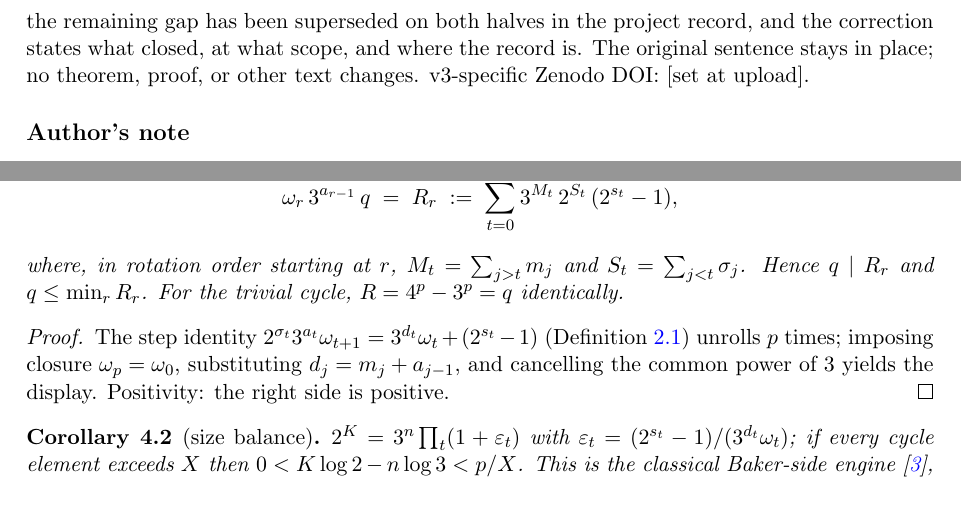
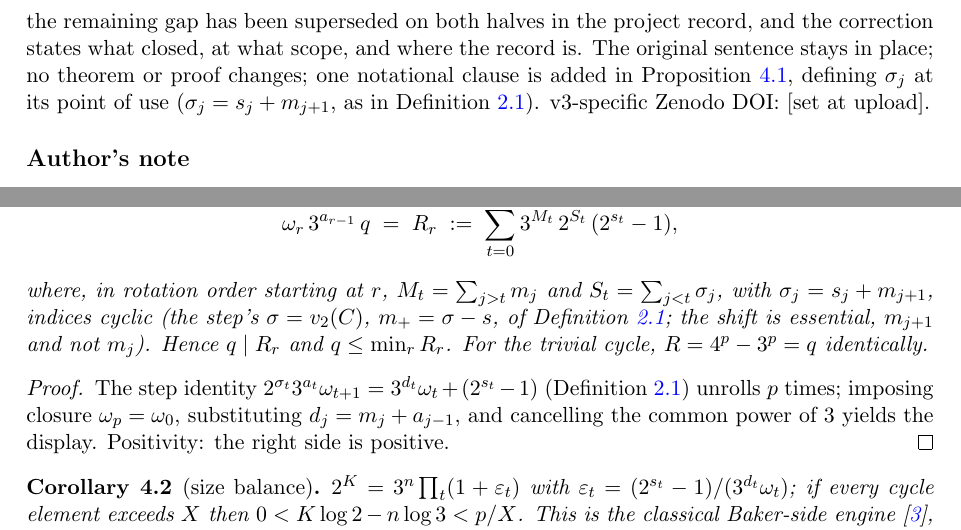
Before and after one commit to macindoe/collatz, a LaTeX paper (paper/collatz-reduced-v3.tex): two parts of pages 2 and 7 of 11, joined at a grey line, cut so that both start at the same text, the shorter picture padded with empty space. Compiled offline with pdfLaTeX.

Commit message:
OPTIONAL: the sigma clause in Proposition prop:elim, declared in the Version note; PDF rebuilt (drop this commit to drop both)
The author decides at upload. One clause at the sigma_j point of use --
sigma_j = s_j + m_(j+1), indices cyclic, tied to Definition def:reduced's
sigma = v_2(C), m_+ = sigma - s -- the same repair the wiki's 12.6.1 took
(briefs/record-defects-repair-findings.md item (i)). The def:reduced
pointer in the proof covers the derivation but not the statement's point
of use, and the natural local misreading sigma_j = m_j + s_j reproduces
every structural identity except the recorded gcd = 7 canary. The Version
note clause is amended here so the changelog declares the change; the
trade-off (we told Merle the erratum corrects only the gap sentence) is
stated in briefs/erratum-v3-prep-findings.md. Sigma clause lands on PDF
page 7; the correction stays on page 9.

Co-Authored-By: Claude Fable 5 <noreply@anthropic.com>

```diff
--- a/paper/collatz-reduced-v3.tex
+++ b/paper/collatz-reduced-v3.tex
@@ -33,7 +33,7 @@ We study the Collatz dynamics in a reduced coordinate system that compresses eac
 \end{abstract}
 
 \subsection*{Version note}
-v1, July 2026 (original publication). v2, July 2026: restored the subtitle of the \texttt{merle} citation; added a note evidencing the sharpness hedge of Theorem~\ref{thm:staircase} (Section~\ref{sec:cycles}), prompted by correspondence with Eric Merle. No theorem or universal claim is strengthened; v2 adds a finite computational evidence record. v2-specific Zenodo DOI: 10.5281/zenodo.21421120. v3, [month] 2026: a correction appended to the Note added in v2 (Section~\ref{sec:cycles}) --- the note's identification of the remaining gap has been superseded on both halves in the project record, and the correction states what closed, at what scope, and where the record is. The original sentence stays in place; no theorem, proof, or other text changes. v3-specific Zenodo DOI: [set at upload].
+v1, July 2026 (original publication). v2, July 2026: restored the subtitle of the \texttt{merle} citation; added a note evidencing the sharpness hedge of Theorem~\ref{thm:staircase} (Section~\ref{sec:cycles}), prompted by correspondence with Eric Merle. No theorem or universal claim is strengthened; v2 adds a finite computational evidence record. v2-specific Zenodo DOI: 10.5281/zenodo.21421120. v3, [month] 2026: a correction appended to the Note added in v2 (Section~\ref{sec:cycles}) --- the note's identification of the remaining gap has been superseded on both halves in the project record, and the correction states what closed, at what scope, and where the record is. The original sentence stays in place; no theorem or proof changes; one notational clause is added in Proposition~\ref{prop:elim}, defining $\sigma_j$ at its point of use ($\sigma_j = s_j + m_{j+1}$, as in Definition~\ref{def:reduced}). v3-specific Zenodo DOI: [set at upload].
 
 \subsection*{Author's note}
 
@@ -175,7 +175,7 @@ Fix a hypothetical $p$-block cycle of $F$ with entry depths $m_t \ge 1$, exit va
 \begin{proposition}[elimination identity]\label{prop:elim}
 $q > 0$, and for every rotation $r$,
 \[ \w_r\, 3^{a_{r-1}}\, q \;=\; R_r \;:=\; \sum_{t=0}^{p-1} 3^{M_t}\, 2^{S_t}\,(2^{s_t}-1), \]
-where, in rotation order starting at $r$, $M_t = \sum_{j>t} m_j$ and $S_t = \sum_{j<t}\sigma_j$. Hence $q \mid R_r$ and $q \le \min_r R_r$. For the trivial cycle, $R = 4^p - 3^p = q$ identically.
+where, in rotation order starting at $r$, $M_t = \sum_{j>t} m_j$ and $S_t = \sum_{j<t}\sigma_j$, with $\sigma_j = s_j + m_{j+1}$, indices cyclic (the step's $\sigma = \vt{C}$, $m_+ = \sigma - s$, of Definition~\ref{def:reduced}; the shift is essential, $m_{j+1}$ and not $m_j$). Hence $q \mid R_r$ and $q \le \min_r R_r$. For the trivial cycle, $R = 4^p - 3^p = q$ identically.
 \end{proposition}
 
 \begin{proof}
```
Also changed, not shown: paper/collatz-reduced-v3.pdf.
